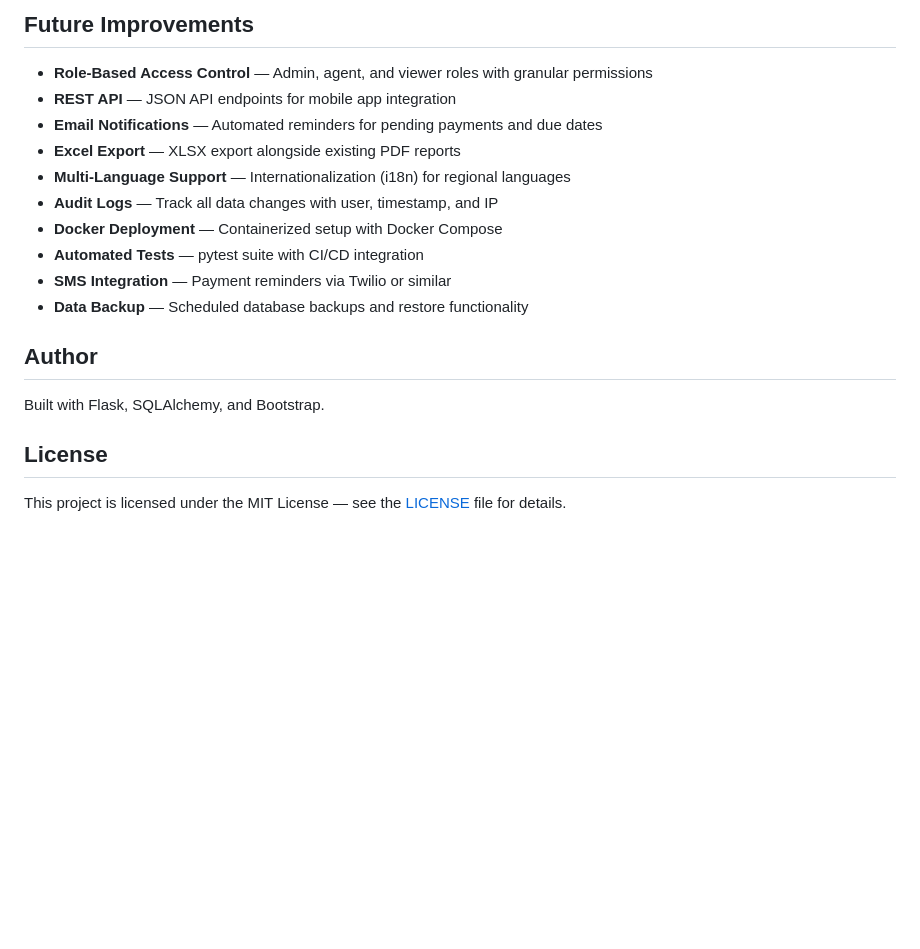
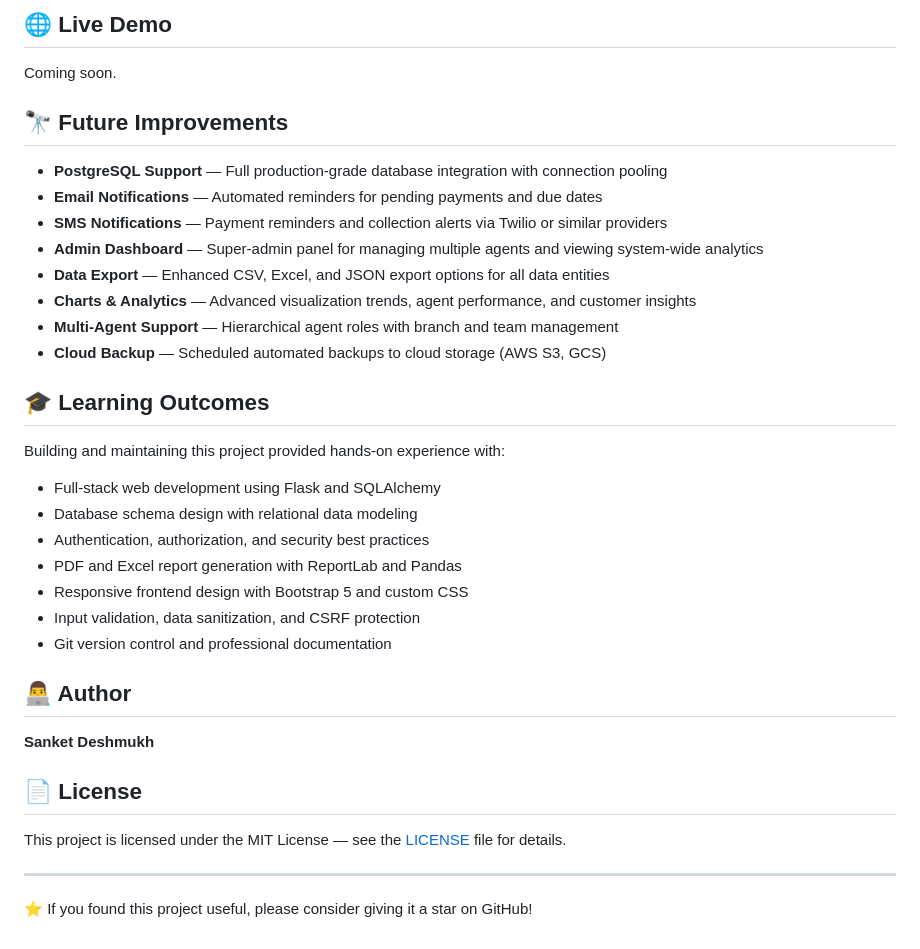
Before and after one commit to deshmukhsanket29/dailycollection, a Markdown page: README.md, the part around one of its changes. Drawn GitHub-style; blank space fills up the shorter version.

```diff
--- a/README.md
+++ b/README.md
@@ -191,21 +215,39 @@ The app will be available at `http://localhost:5000`
 
-## Future Improvements
+## 🌐 Live Demo
 
-- **Role-Based Access Control** — Admin, agent, and viewer roles with granular permissions
-- **REST API** — JSON API endpoints for mobile app integration
+Coming soon.
+
+## 🔭 Future Improvements
+
+- **PostgreSQL Support** — Full production-grade database integration with connection pooling
 - **Email Notifications** — Automated reminders for pending payments and due dates
-- **Excel Export** — XLSX export alongside existing PDF reports
-- **Multi-Language Support** — Internationalization (i18n) for regional languages
-- **Audit Logs** — Track all data changes with user, timestamp, and IP
-- **Docker Deployment** — Containerized setup with Docker Compose
-- **Automated Tests** — pytest suite with CI/CD integration
-- **SMS Integration** — Payment reminders via Twilio or similar
-- **Data Backup** — Scheduled database backups and restore functionality
+- **SMS Notifications** — Payment reminders and collection alerts via Twilio or similar providers
+- **Admin Dashboard** — Super-admin panel for managing multiple agents and viewing system-wide analytics
+- **Data Export** — Enhanced CSV, Excel, and JSON export options for all data entities
+- **Charts & Analytics** — Advanced visualization trends, agent performance, and customer insights
+- **Multi-Agent Support** — Hierarchical agent roles with branch and team management
+- **Cloud Backup** — Scheduled automated backups to cloud storage (AWS S3, GCS)
 
-## Author
+## 🎓 Learning Outcomes
 
-Built with Flask, SQLAlchemy, and Bootstrap.
+Building and maintaining this project provided hands-on experience with:
 
-## License
+- Full-stack web development using Flask and SQLAlchemy
+- Database schema design with relational data modeling
+- Authentication, authorization, and security best practices
+- PDF and Excel report generation with ReportLab and Pandas
+- Responsive frontend design with Bootstrap 5 and custom CSS
+- Input validation, data sanitization, and CSRF protection
+- Git version control and professional documentation
+
+## 👨‍💻 Author
+
+**Sanket Deshmukh**
+
+## 📄 License
 
 This project is licensed under the MIT License — see the [LICENSE](LICENSE) file for details.
+
+---
+
+⭐ If you found this project useful, please consider giving it a star on GitHub!
```
Also changed, not shown: other parts of README.md (+104 -80 lines).
